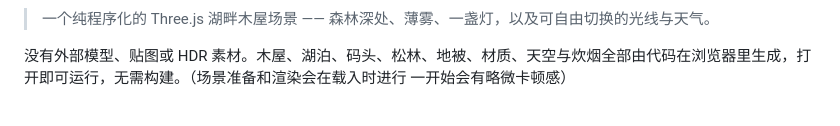
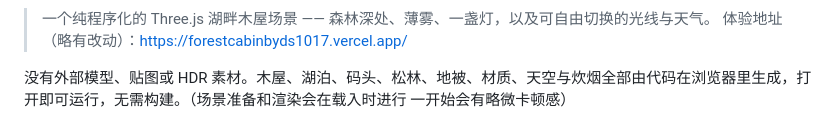
Before and after one commit to MINTPIPERAS/Forest-Cabin-DS1017, a Markdown page: README.md, the part around one of its changes. GitHub-like rendering.

```diff
--- a/README.md
+++ b/README.md
@@ -2,5 +2,6 @@
 
 > 一个纯程序化的 Three.js 湖畔木屋场景 —— 森林深处、薄雾、一盏灯，以及可自由切换的光线与天气。
+> 体验地址（略有改动）：https://forestcabinbyds1017.vercel.app/
 
 没有外部模型、贴图或 HDR 素材。木屋、湖泊、码头、松林、地被、材质、天空与炊烟全部由代码在浏览器里生成，打开即可运行，无需构建。（场景准备和渲染会在载入时进行 一开始会有略微卡顿感）
 
```
Also changed, not shown: other parts of README.md (+1 -1 lines).
